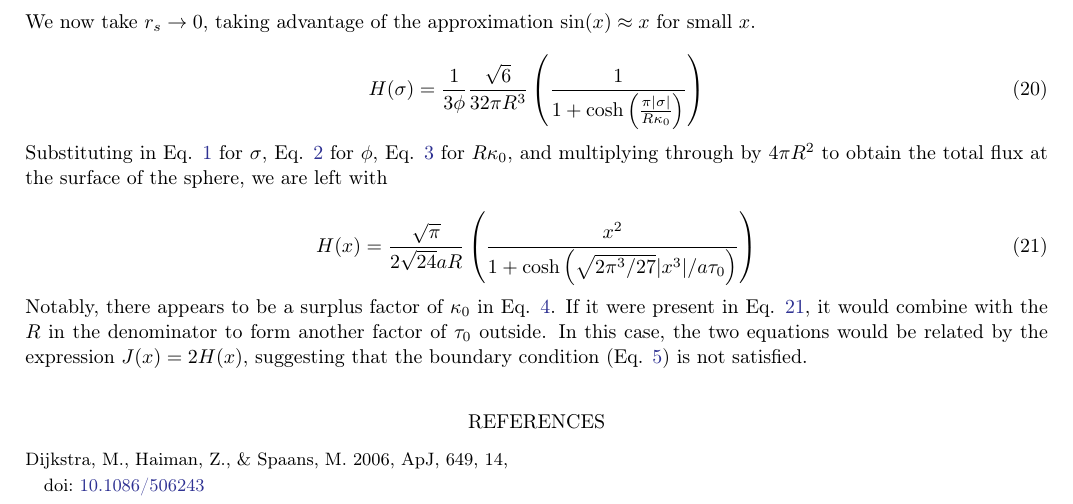
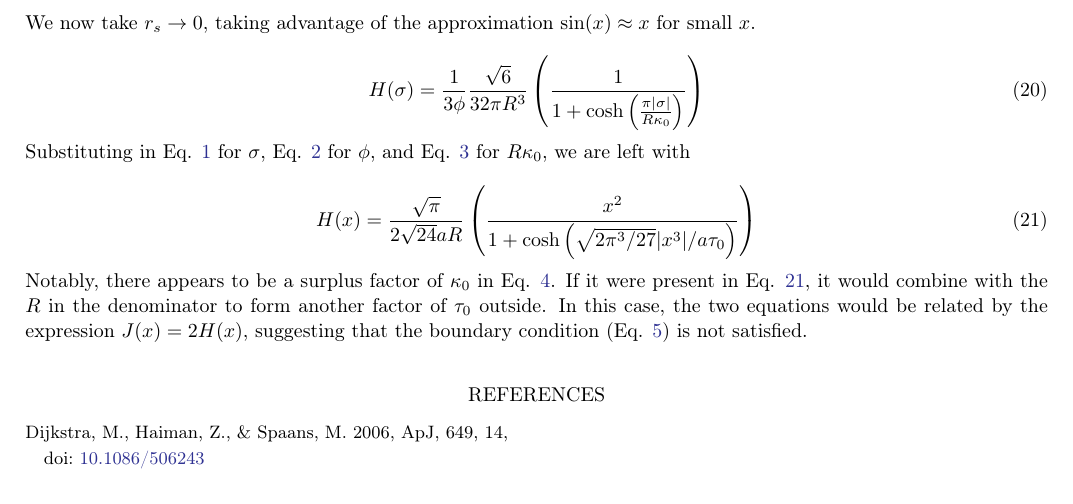
Before and after one commit to mccbc/scratch, a LaTeX paper (lya.tex): part of page 3 of 3, cut so that both start at the same text. Compiled offline with LaTeX, dvips and Ghostscript.

Commit message:
Removing extra factor of 4 pi squared, still need to edit equations

```diff
--- a/lya.tex
+++ b/lya.tex
@@ -161,8 +161,9 @@ We now take $r_s \rightarrow 0$, taking advantage of the approximation $\sin(x)
     H(\sigma) = \frac{1}{3 \phi} \frac{\sqrt{6}}{32 \pi R^3} \left(\frac{1}{1 + \cosh{\left(\frac{\pi |\sigma|}{R\kappa_0}\right)}}\right)
 \end{equation}
 
-Substituting in Eq. \ref{sigma} for $\sigma$, Eq. \ref{lineprofile} for $\phi$, Eq. \ref{tau} for $R \kappa_0$, and multiplying through by $4\pi R^2$ to obtain the total flux at the surface of the sphere, we are left with
+Substituting in Eq. \ref{sigma} for $\sigma$, Eq. \ref{lineprofile} for $\phi$, and Eq. \ref{tau} for $R \kappa_0$, we are left with
 
+% CHANGE THIS EQ 4piR^2
 \begin{equation} \label{final}
     H(x) = \frac{\sqrt{\pi}}{2\sqrt{24}aR} \left(\frac{x^2}{1 + \cosh{\left(\sqrt{2\pi^3/27}|x^3|/a\tau_0\right)}}\right)
 \end{equation}
```
